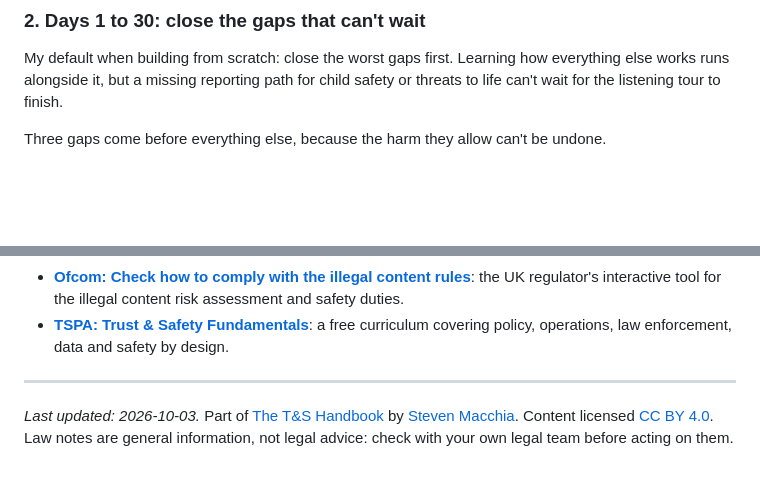
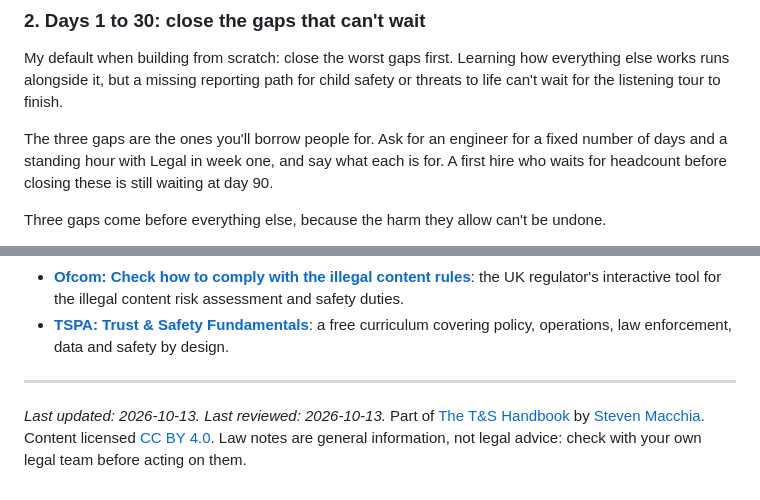
Before and after one commit to StevenMacchia/ts-handbook, a Markdown page: chapters/03-the-first-90-days.md, 2 parts joined by grey strips. GitHub-like rendering; blank space fills up the shorter version.

Commit message:
Review chapter 3: borrow people to close the three gaps, s.20A verified, reviewed date
Co-Authored-By: Claude Fable 5.1 <noreply@anthropic.com>

```diff
--- a/chapters/03-the-first-90-days.md
+++ b/chapters/03-the-first-90-days.md
@@ -52,6 +52,10 @@ The output is a one-page map of how safety works today and a short list of gaps,
 ### 2. Days 1 to 30: close the gaps that can't wait
 
 My default when building from scratch: close the worst gaps first. Learning how everything else works runs alongside it, but a missing reporting path for child safety or threats to life can't wait for the listening tour to finish.
+
+<!-- STORY: the first weeks of building the function from zero: which of the three gaps was open on day one, who you borrowed (an engineer, a lawyer) to close it, and how long it took -->
+
+The three gaps are the ones you'll borrow people for. Ask for an engineer for a fixed number of days and a standing hour with Legal in week one, and say what each is for. A first hire who waits for headcount before closing these is still waiting at day 90.
 
 Three gaps come before everything else, because the harm they allow can't be undone.
 
@@ -207,4 +211,4 @@ Outside sources:
 
 ---
 
-*Last updated: 2026-10-03.* Part of [The T&S Handbook](../README.md) by [Steven Macchia](https://www.linkedin.com/in/stevenmacchia). Content licensed [CC BY 4.0](../LICENSE). Law notes are general information, not legal advice: check with your own legal team before acting on them.
+*Last updated: 2026-10-13. Last reviewed: 2026-10-13.* Part of [The T&S Handbook](../README.md) by [Steven Macchia](https://www.linkedin.com/in/stevenmacchia). Content licensed [CC BY 4.0](../LICENSE). Law notes are general information, not legal advice: check with your own legal team before acting on them.
```
